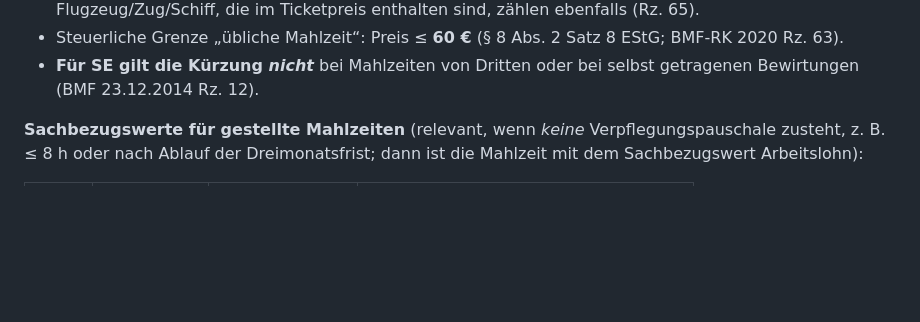
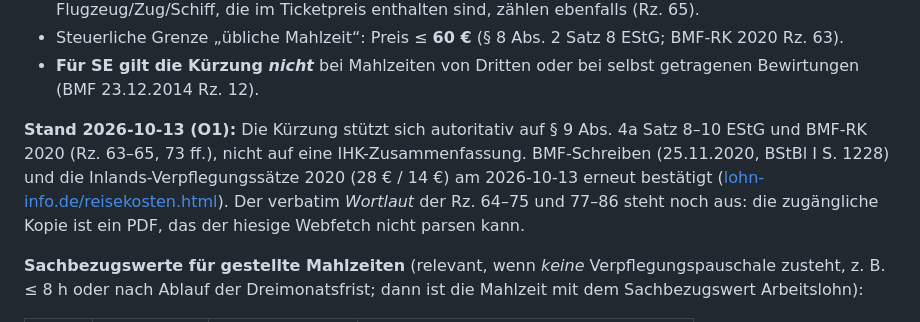
Before and after one commit to BlackDark/vc-reisekostenabrechnung, a Markdown page: docs/research/steuer-reisekosten.md, the part around the change. Drawn GitHub-style; blank space fills up the shorter version.

```diff
--- a/docs/research/steuer-reisekosten.md
+++ b/docs/research/steuer-reisekosten.md
@@ -64,6 +64,8 @@ Wird eine Mahlzeit **vom Arbeitgeber oder auf dessen Veranlassung von einem Drit
 * Veranlassung durch AG liegt vor, wenn AG Tag und Ort bestimmt, insb. wenn die Rechnung auf den AG lautet **oder** eine Kleinbetragsrechnung (≤ 250 €) dem AG vorliegt (BMF-RK 2020 Rz. 64). Mahlzeiten im Flugzeug/Zug/Schiff, die im Ticketpreis enthalten sind, zählen ebenfalls (Rz. 65).
 * Steuerliche Grenze „übliche Mahlzeit“: Preis ≤ **60 €** (§ 8 Abs. 2 Satz 8 EStG; BMF-RK 2020 Rz. 63).
 * **Für SE gilt die Kürzung *nicht*** bei Mahlzeiten von Dritten oder bei selbst getragenen Bewirtungen (BMF 23.12.2014 Rz. 12).
+
+**Stand 2026-10-13 (O1):** Die Kürzung stützt sich autoritativ auf § 9 Abs. 4a Satz 8–10 EStG und BMF-RK 2020 (Rz. 63–65, 73 ff.), nicht auf eine IHK-Zusammenfassung. BMF-Schreiben (25.11.2020, BStBl I S. 1228) und die Inlands-Verpflegungssätze 2020 (28 € / 14 €) am 2026-10-13 erneut bestätigt ([lohn-info.de/reisekosten.html](https://www.lohn-info.de/reisekosten.html)). Der verbatim *Wortlaut* der Rz. 64–75 und 77–86 steht noch aus: die zugängliche Kopie ist ein PDF, das der hiesige Webfetch nicht parsen kann.
 
 **Sachbezugswerte für gestellte Mahlzeiten** (relevant, wenn *keine* Verpflegungspauschale zusteht, z. B. ≤ 8 h oder nach Ablauf der Dreimonatsfrist; dann ist die Mahlzeit mit dem Sachbezugswert Arbeitslohn):
 
```
Also changed, not shown: docs/SPEC.md (+1 -1 lines), docs/roadmap.md (+1 -1 lines).
